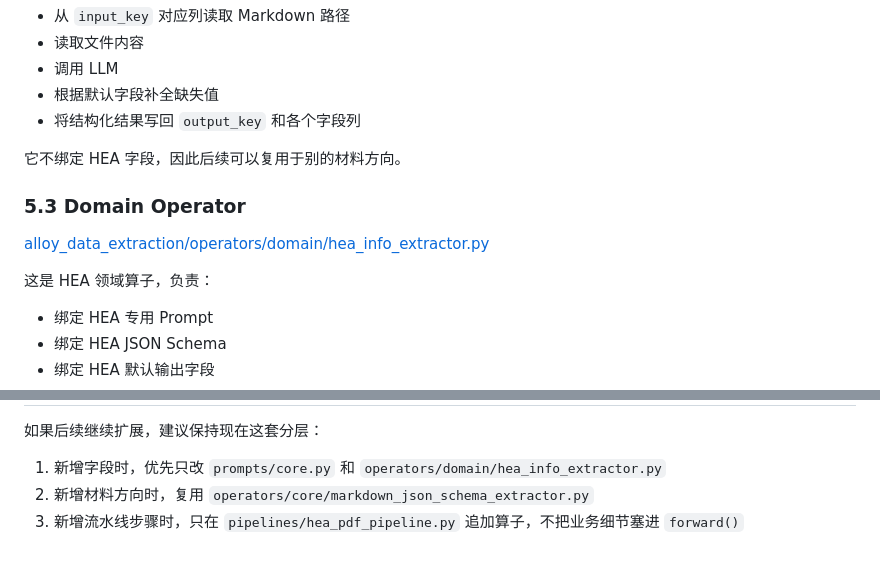
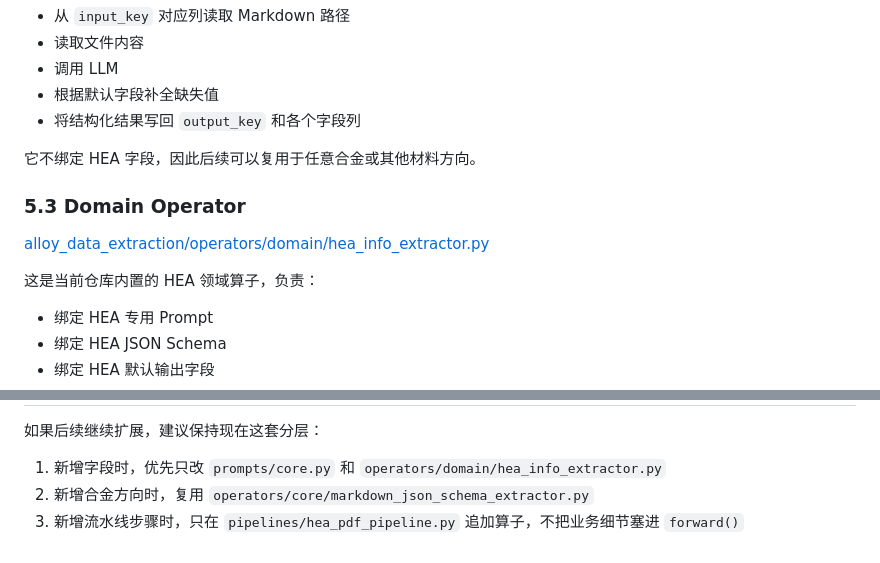
Before and after one commit to Jack-Liu0227/alloy_data_extraction, a Markdown page: README.md, 2 parts joined by grey strips. GitHub-like rendering.

```diff
--- a/README.md
+++ b/README.md
@@ -172,13 +184,13 @@ DF_MODEL_ID=deepseek-chat
 - 根据默认字段补全缺失值
 - 将结构化结果写回 `output_key` 和各个字段列
 
-它不绑定 HEA 字段，因此后续可以复用于别的材料方向。
+它不绑定 HEA 字段，因此后续可以复用于任意合金或其他材料方向。
 
 ### 5.3 Domain Operator
 
 [alloy_data_extraction/operators/domain/hea_info_extractor.py](/D:/XJTU/ImportantFile/auto-design-alloy/alloy_data_extraction/alloy_data_extraction/operators/domain/hea_info_extractor.py)
 
-这是 HEA 领域算子，负责：
+这是当前仓库内置的 HEA 领域算子，负责：
 
 - 绑定 HEA 专用 Prompt
 - 绑定 HEA JSON Schema
@@ -358,5 +411,5 @@ pipeline.forward(resume_step=resolve_resume_step("./cache/hea_pipeline"))
 如果后续继续扩展，建议保持现在这套分层：
 
 1. 新增字段时，优先只改 `prompts/core.py` 和 `operators/domain/hea_info_extractor.py`
-2. 新增材料方向时，复用 `operators/core/markdown_json_schema_extractor.py`
+2. 新增合金方向时，复用 `operators/core/markdown_json_schema_extractor.py`
 3. 新增流水线步骤时，只在 `pipelines/hea_pdf_pipeline.py` 追加算子，不把业务细节塞进 `forward()`
```
Also changed, not shown: other parts of README.md (+66 -13 lines).
